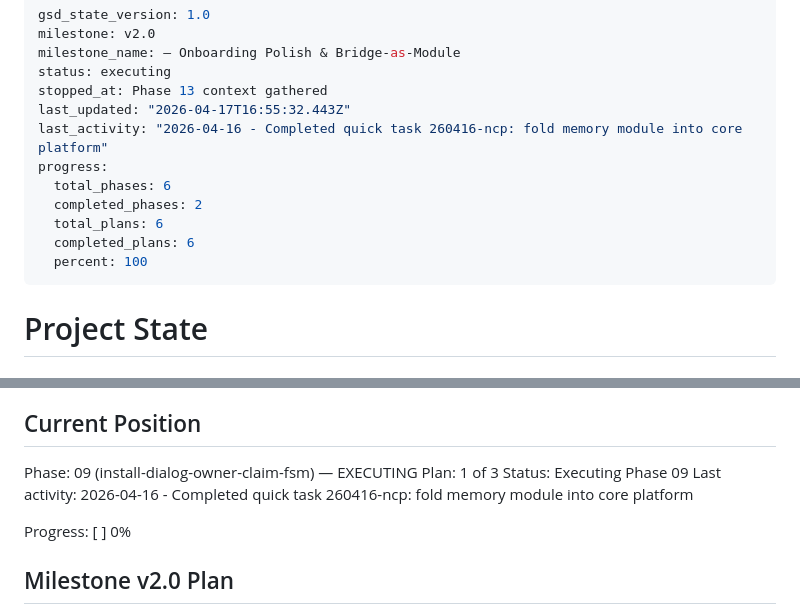
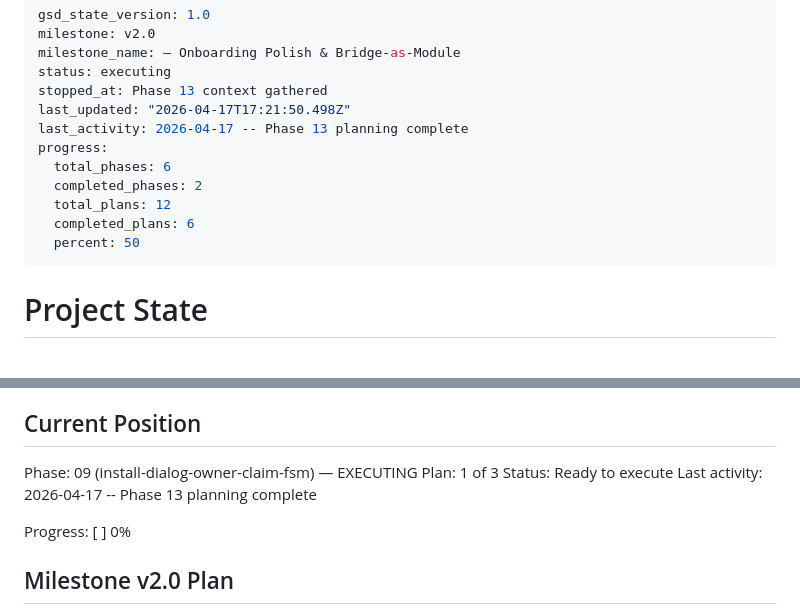
Before and after one commit to makscee/animaya, a Markdown page: .planning/STATE.md, 2 parts joined by grey strips. GitHub-like rendering.

Commit message:
wip(auto): 2026-04-17 20:21

```diff
--- a/.planning/STATE.md
+++ b/.planning/STATE.md
@@ -4,14 +4,14 @@ milestone: v2.0
 milestone_name: — Onboarding Polish & Bridge-as-Module
 status: executing
 stopped_at: Phase 13 context gathered
-last_updated: "2026-04-17T16:55:32.443Z"
-last_activity: "2026-04-16 - Completed quick task 260416-ncp: fold memory module into core platform"
+last_updated: "2026-04-17T17:21:50.498Z"
+last_activity: 2026-04-17 -- Phase 13 planning complete
 progress:
   total_phases: 6
   completed_phases: 2
-  total_plans: 6
+  total_plans: 12
   completed_plans: 6
-  percent: 100
+  percent: 50
 ---
 
 # Project State
@@ -27,8 +27,8 @@ See: .planning/PROJECT.md (updated 2026-04-15)
 
 Phase: 09 (install-dialog-owner-claim-fsm) — EXECUTING
 Plan: 1 of 3
-Status: Executing Phase 09
-Last activity: 2026-04-16 - Completed quick task 260416-ncp: fold memory module into core platform
+Status: Ready to execute
+Last activity: 2026-04-17 -- Phase 13 planning complete
 
 Progress: [          ] 0%
 
```
Also changed, not shown: 1 other file.
